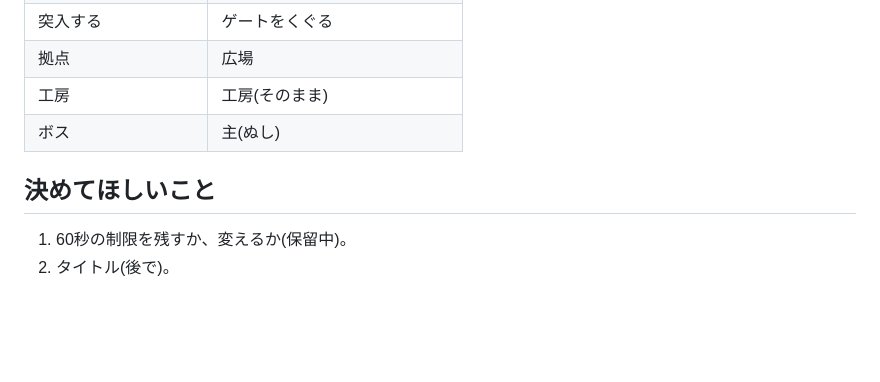
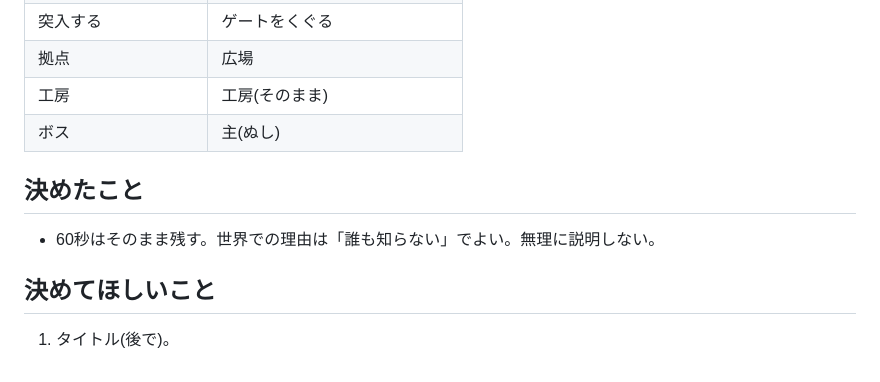
Before and after one commit to wittydesign/dungeon60, a Markdown page: WORLD.md, the part around the change. Drawn GitHub-style; blank space fills up the shorter version.

Commit message:
世界観: 60秒は残す
Co-Authored-By: Claude Fable 5.1 <noreply@anthropic.com>

```diff
--- a/WORLD.md
+++ b/WORLD.md
@@ -88,7 +88,10 @@
 | 工房 | 工房(そのまま) |
 | ボス | 主(ぬし) |
 
+## 決めたこと
+
+- 60秒はそのまま残す。世界での理由は「誰も知らない」でよい。無理に説明しない。
+
 ## 決めてほしいこと
 
-1. 60秒の制限を残すか、変えるか(保留中)。
-2. タイトル(後で)。
+1. タイトル(後で)。
```
